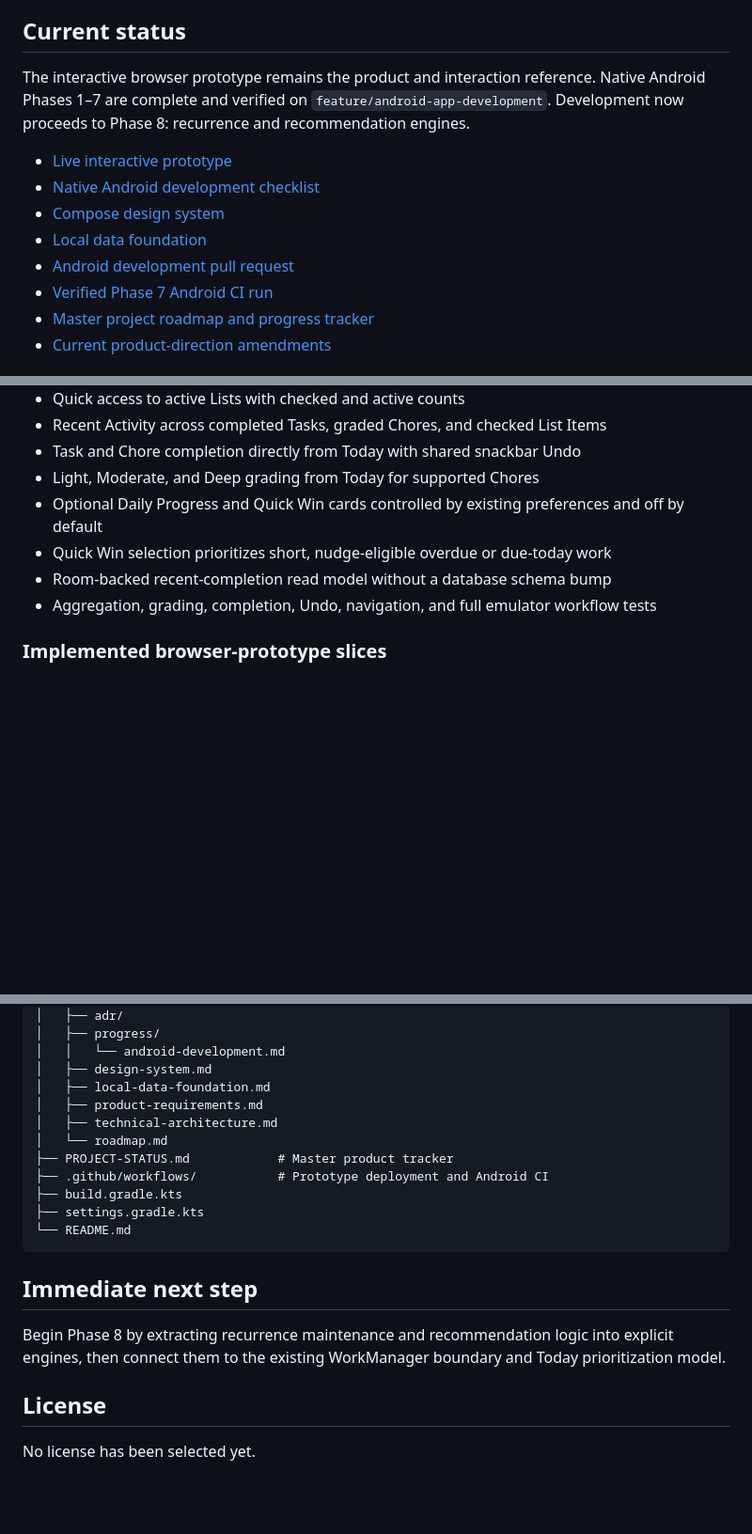
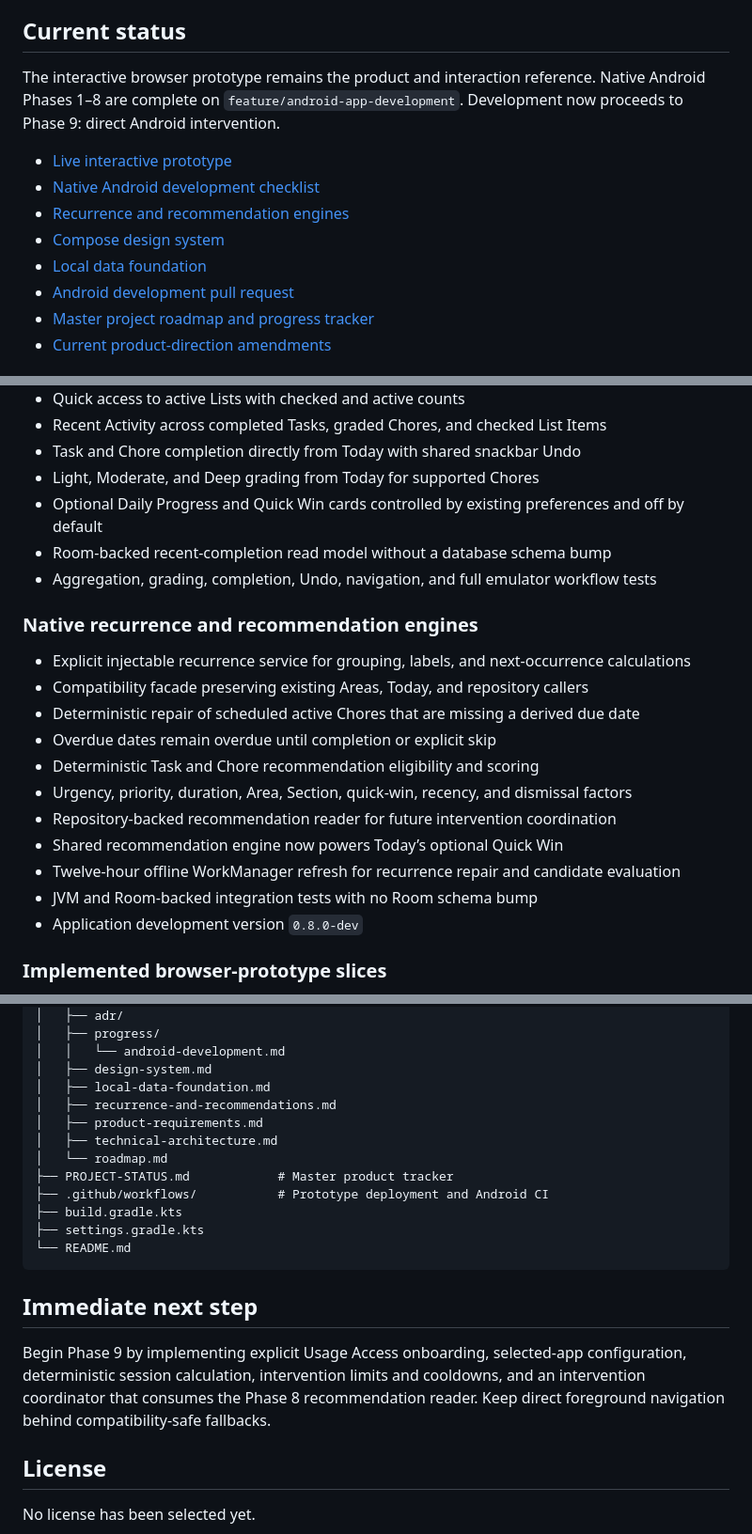
Before and after one commit to arrow2851/Nudge, a Markdown page: README.md, 3 parts joined by grey strips. Shown at 94% size. Rendered like a GitHub page; blank space fills up the shorter version.

Commit message:
docs(readme): mark Phase 8 complete and Phase 9 next

```diff
--- a/README.md
+++ b/README.md
@@ -4,14 +4,14 @@ Nudge is an Android-first, local-first productivity app that organizes recurring
 
 ## Current status
 
-The interactive browser prototype remains the product and interaction reference. Native Android Phases 1–7 are complete and verified on `feature/android-app-development`. Development now proceeds to Phase 8: recurrence and recommendation engines.
+The interactive browser prototype remains the product and interaction reference. Native Android Phases 1–8 are complete on `feature/android-app-development`. Development now proceeds to Phase 9: direct Android intervention.
 
 - [Live interactive prototype](https://arrow2851.github.io/Nudge/)
 - [Native Android development checklist](docs/progress/android-development.md)
+- [Recurrence and recommendation engines](docs/recurrence-and-recommendations.md)
 - [Compose design system](docs/design-system.md)
 - [Local data foundation](docs/local-data-foundation.md)
 - [Android development pull request](https://github.com/arrow2851/Nudge/pull/2)
-- [Verified Phase 7 Android CI run](https://github.com/arrow2851/Nudge/actions/runs/30861757348)
 - [Master project roadmap and progress tracker](PROJECT-STATUS.md)
 - [Current product-direction amendments](docs/progress/product-direction-amendments.md)
 
@@ -105,9 +105,22 @@ The interactive browser prototype remains the product and interaction reference.
 - Task and Chore completion directly from Today with shared snackbar Undo
 - Light, Moderate, and Deep grading from Today for supported Chores
 - Optional Daily Progress and Quick Win cards controlled by existing preferences and off by default
-- Quick Win selection prioritizes short, nudge-eligible overdue or due-today work
 - Room-backed recent-completion read model without a database schema bump
 - Aggregation, grading, completion, Undo, navigation, and full emulator workflow tests
+
+### Native recurrence and recommendation engines
+
+- Explicit injectable recurrence service for grouping, labels, and next-occurrence calculations
+- Compatibility facade preserving existing Areas, Today, and repository callers
+- Deterministic repair of scheduled active Chores that are missing a derived due date
+- Overdue dates remain overdue until completion or explicit skip
+- Deterministic Task and Chore recommendation eligibility and scoring
+- Urgency, priority, duration, Area, Section, quick-win, recency, and dismissal factors
+- Repository-backed recommendation reader for future intervention coordination
+- Shared recommendation engine now powers Today’s optional Quick Win
+- Twelve-hour offline WorkManager refresh for recurrence repair and candidate evaluation
+- JVM and Room-backed integration tests with no Room schema bump
+- Application development version `0.8.0-dev`
 
 ### Implemented browser-prototype slices
 
@@ -219,6 +233,7 @@ nudge/
 │   │   └── android-development.md
 │   ├── design-system.md
 │   ├── local-data-foundation.md
+│   ├── recurrence-and-recommendations.md
 │   ├── product-requirements.md
 │   ├── technical-architecture.md
 │   └── roadmap.md
@@ -231,7 +246,7 @@ nudge/
 
 ## Immediate next step
 
-Begin Phase 8 by extracting recurrence maintenance and recommendation logic into explicit engines, then connect them to the existing WorkManager boundary and Today prioritization model.
+Begin Phase 9 by implementing explicit Usage Access onboarding, selected-app configuration, deterministic session calculation, intervention limits and cooldowns, and an intervention coordinator that consumes the Phase 8 recommendation reader. Keep direct foreground navigation behind compatibility-safe fallbacks.
 
 ## License
 
```
Also changed, not shown: other parts of README.md (+2 -1 lines).
